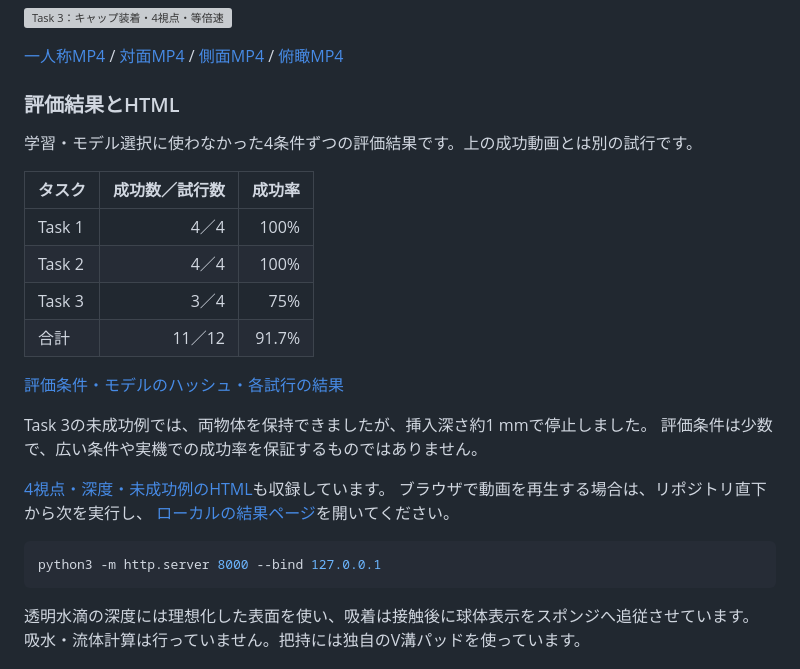
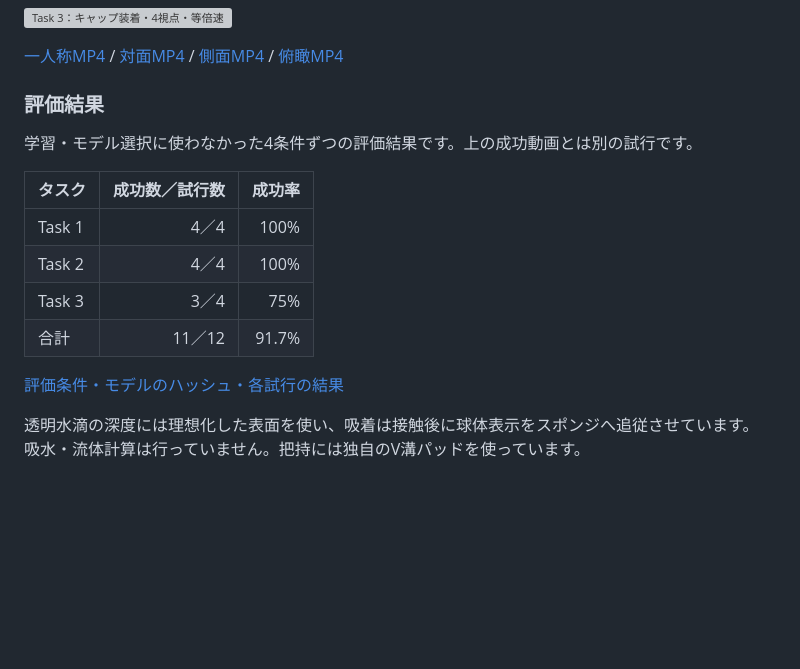
Before and after one commit to oxygen0605/ISSRobotArmSim, a Markdown page: README.md, the part around the change. GitHub-like rendering; blank space fills up the shorter version; grey boxes are pictures that could not be loaded.

Commit message:
Remove requested README evaluation note and HTML instructions

```diff
--- a/README.md
+++ b/README.md
@@ -218,7 +218,7 @@ python infer_dataset.py --episode validation_task3_4200001 --max-frames 10
 [側面MP4](docs/results/media/task3-side.mp4) /
 [俯瞰MP4](docs/results/media/task3-overview.mp4)
 
-### 評価結果とHTML
+### 評価結果
 
 学習・モデル選択に使わなかった4条件ずつの評価結果です。上の成功動画とは別の試行です。
 
@@ -231,17 +231,6 @@ python infer_dataset.py --episode validation_task3_4200001 --max-frames 10
 
 [評価条件・モデルのハッシュ・各試行の結果](docs/results/evaluation-summary.json)
 
-Task 3の未成功例では、両物体を保持できましたが、挿入深さ約1 mmで停止しました。
-評価条件は少数で、広い条件や実機での成功率を保証するものではありません。
-
-[4視点・深度・未成功例のHTML](docs/results/index.html)も収録しています。
-ブラウザで動画を再生する場合は、リポジトリ直下から次を実行し、
-[ローカルの結果ページ](http://localhost:8000/docs/results/)を開いてください。
-
-~~~bash
-python3 -m http.server 8000 --bind 127.0.0.1
-~~~
-
 透明水滴の深度には理想化した表面を使い、吸着は接触後に球体表示をスポンジへ追従させています。
 吸水・流体計算は行っていません。把持には独自のV溝パッドを使っています。
 
```
